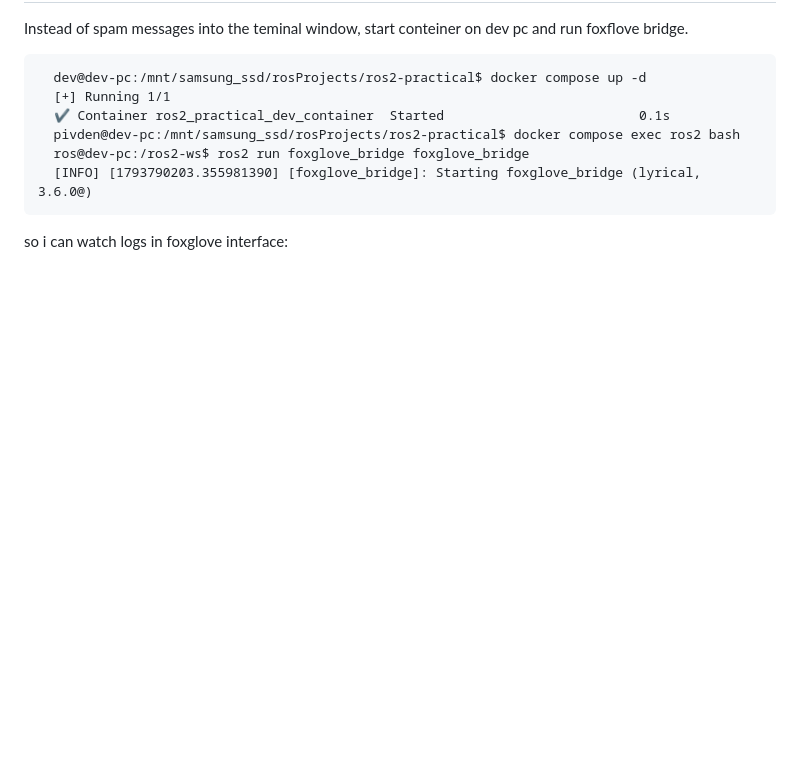
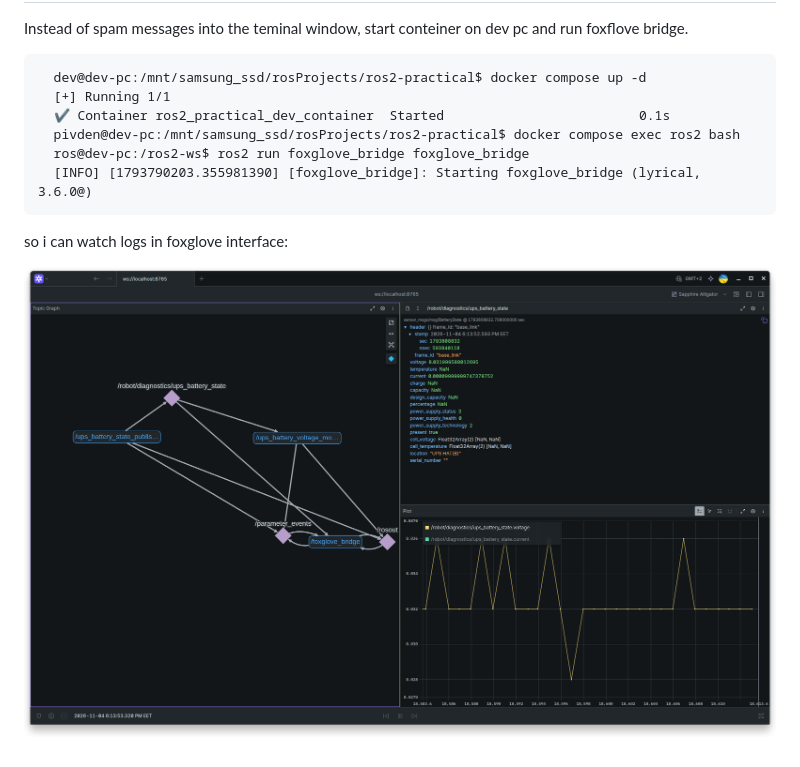
Before and after one commit to SeregaCodit/ros2-practical, a Markdown page: docs/lessons/lesson03_rpi_pins.md, the part around the change. Drawn GitHub-style; pictures changed too: docs/attachments/images/lesson03_foxglove.png (added); blank space fills up the shorter version.

```diff
--- a/docs/lessons/lesson03_rpi_pins.md
+++ b/docs/lessons/lesson03_rpi_pins.md
@@ -163,3 +163,5 @@ Instead of spam messages into the teminal window, start conteiner on dev pc and
       [INFO] [1793790203.355981390] [foxglove_bridge]: Starting foxglove_bridge (lyrical, 3.6.0@)
 
 so i can watch logs in foxglove interface:
+
+   ![foxglove](../attachments/images/lesson03_foxglove.png)
```
Also changed, not shown: 7 other files.
